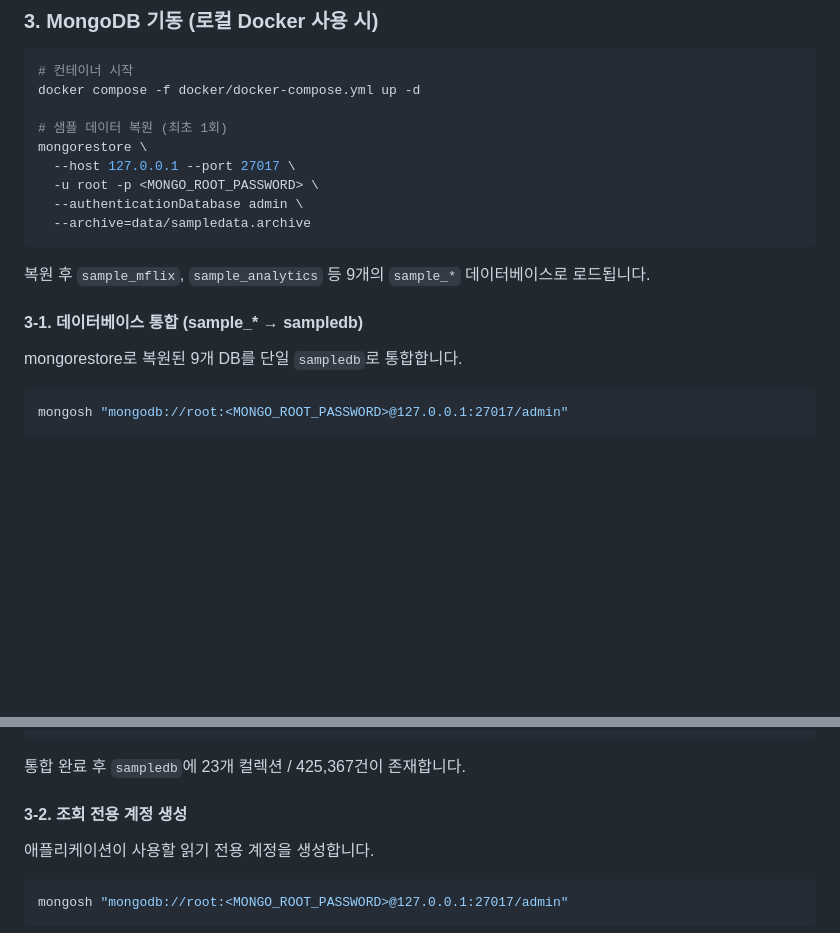
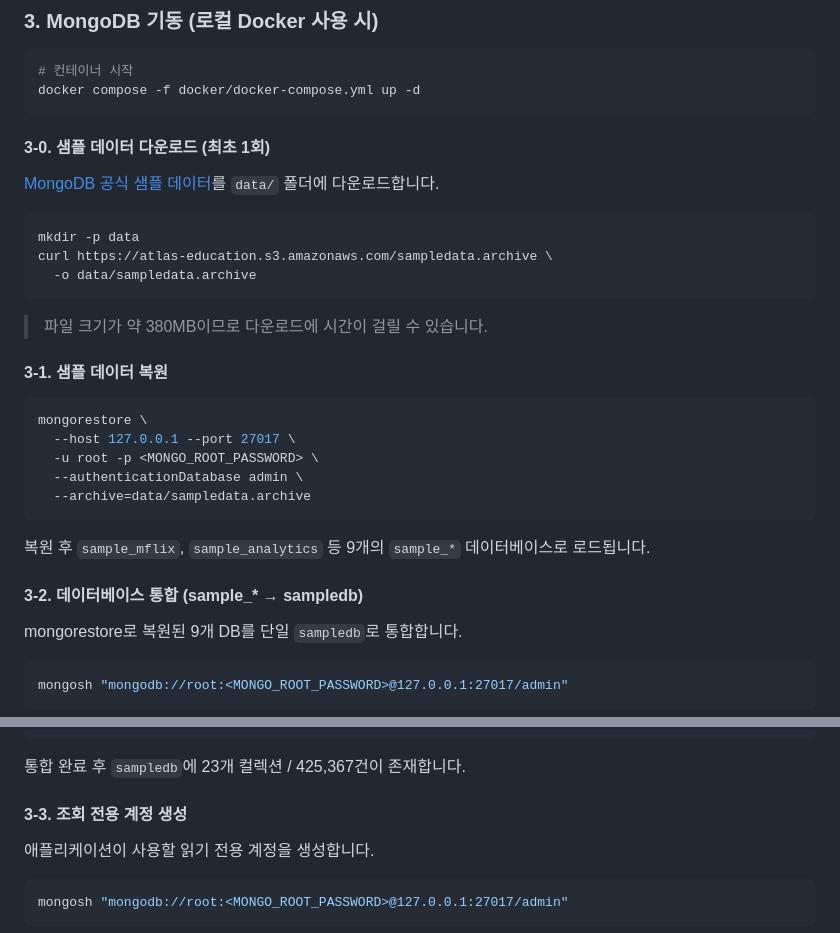
Before and after one commit to timonPark/claude-mongo-chat-prototype, a Markdown page: README.md, 2 parts joined by grey strips. Rendered like a GitHub page; blank space fills up the shorter version.

Commit message:
docs: add sample data download step with official MongoDB URL
Co-Authored-By: Claude Sonnet 4.6 <noreply@anthropic.com>

````diff
--- a/README.md
+++ b/README.md
@@ -46,8 +46,23 @@ npm install
 ```bash
 # 컨테이너 시작
 docker compose -f docker/docker-compose.yml up -d
+```
 
-# 샘플 데이터 복원 (최초 1회)
+#### 3-0. 샘플 데이터 다운로드 (최초 1회)
+
+[MongoDB 공식 샘플 데이터](https://www.mongodb.com/ko-kr/docs/manual/sample-data/load-sample-data-local/)를 `data/` 폴더에 다운로드합니다.
+
+```bash
+mkdir -p data
+curl https://atlas-education.s3.amazonaws.com/sampledata.archive \
+  -o data/sampledata.archive
+```
+
+> 파일 크기가 약 380MB이므로 다운로드에 시간이 걸릴 수 있습니다.
+
+#### 3-1. 샘플 데이터 복원
+
+```bash
 mongorestore \
   --host 127.0.0.1 --port 27017 \
   -u root -p <MONGO_ROOT_PASSWORD> \
@@ -57,7 +72,7 @@ mongorestore \
 
 복원 후 `sample_mflix`, `sample_analytics` 등 9개의 `sample_*` 데이터베이스로 로드됩니다.
 
-#### 3-1. 데이터베이스 통합 (sample_* → sampledb)
+#### 3-2. 데이터베이스 통합 (sample_* → sampledb)
 
 mongorestore로 복원된 9개 DB를 단일 `sampledb`로 통합합니다.
 
@@ -106,7 +121,7 @@ print('Done — sampledb now has all 23 collections');
 
 통합 완료 후 `sampledb`에 23개 컬렉션 / 425,367건이 존재합니다.
 
-#### 3-2. 조회 전용 계정 생성
+#### 3-3. 조회 전용 계정 생성
 
 애플리케이션이 사용할 읽기 전용 계정을 생성합니다.
 
````
